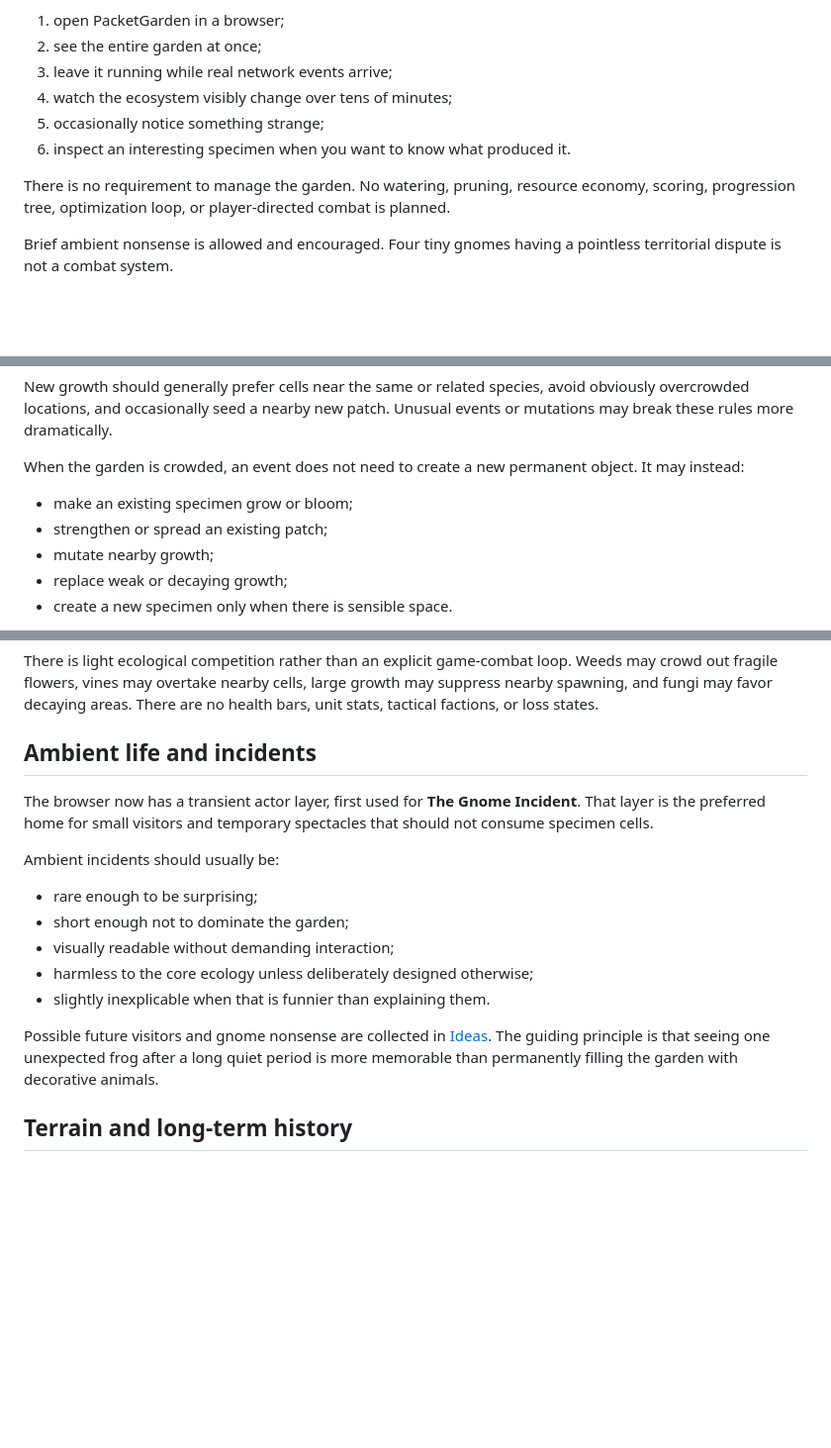
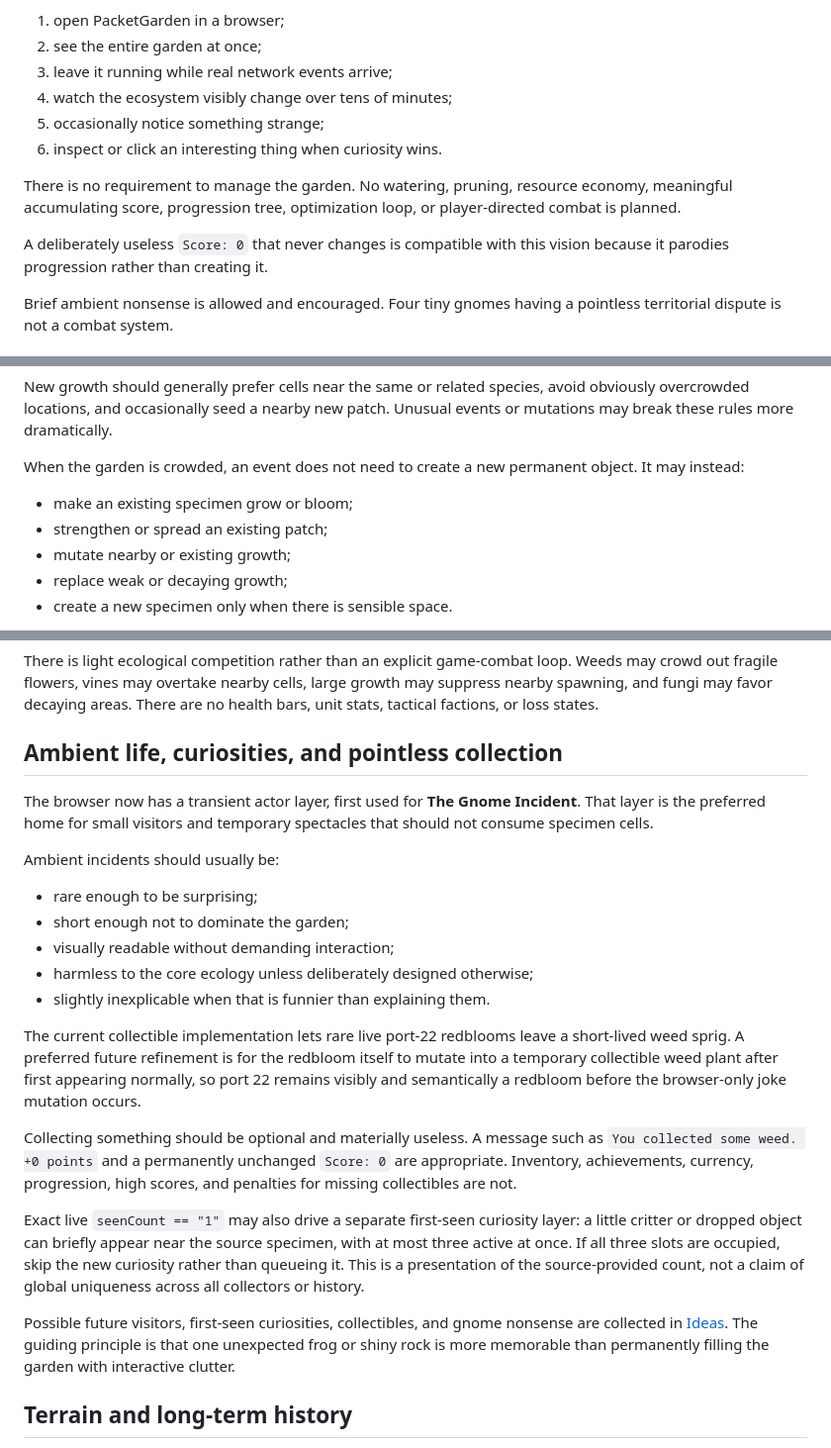
Before and after one commit to JoyfulReaper/PacketGarden, a Markdown page: docs/VISION.md, 3 parts joined by grey strips. Shown at 99% size. GitHub-like rendering; blank space fills up the shorter version.

Commit message:
Refine collectible and first-seen vision

```diff
--- a/docs/VISION.md
+++ b/docs/VISION.md
@@ -28,11 +28,14 @@ The intended experience is:
 3. leave it running while real network events arrive;
 4. watch the ecosystem visibly change over tens of minutes;
 5. occasionally notice something strange;
-6. inspect an interesting specimen when you want to know what produced it.
+6. inspect or click an interesting thing when curiosity wins.
 
 There is no requirement to manage the garden. No watering, pruning, resource
-economy, scoring, progression tree, optimization loop, or player-directed combat
-is planned.
+economy, meaningful accumulating score, progression tree, optimization loop, or
+player-directed combat is planned.
+
+A deliberately useless `Score: 0` that never changes is compatible with this
+vision because it parodies progression rather than creating it.
 
 Brief ambient nonsense is allowed and encouraged. Four tiny gnomes having a
 pointless territorial dispute is not a combat system.
@@ -98,7 +101,7 @@ object. It may instead:
 
 - make an existing specimen grow or bloom;
 - strengthen or spread an existing patch;
-- mutate nearby growth;
+- mutate nearby or existing growth;
 - replace weak or decaying growth;
 - create a new specimen only when there is sensible space.
 
@@ -130,7 +133,7 @@ Weeds may crowd out fragile flowers, vines may overtake nearby cells, large grow
 may suppress nearby spawning, and fungi may favor decaying areas. There are no
 health bars, unit stats, tactical factions, or loss states.
 
-## Ambient life and incidents
+## Ambient life, curiosities, and pointless collection
 
 The browser now has a transient actor layer, first used for **The Gnome Incident**.
 That layer is the preferred home for small visitors and temporary spectacles that
@@ -144,9 +147,27 @@ Ambient incidents should usually be:
 - harmless to the core ecology unless deliberately designed otherwise;
 - slightly inexplicable when that is funnier than explaining them.
 
-Possible future visitors and gnome nonsense are collected in [Ideas](IDEAS.md).
-The guiding principle is that seeing one unexpected frog after a long quiet period
-is more memorable than permanently filling the garden with decorative animals.
+The current collectible implementation lets rare live port-22 redblooms leave a
+short-lived weed sprig. A preferred future refinement is for the redbloom itself to
+mutate into a temporary collectible weed plant after first appearing normally, so
+port 22 remains visibly and semantically a redbloom before the browser-only joke
+mutation occurs.
+
+Collecting something should be optional and materially useless. A message such as
+`You collected some weed. +0 points` and a permanently unchanged `Score: 0` are
+appropriate. Inventory, achievements, currency, progression, high scores, and
+penalties for missing collectibles are not.
+
+Exact live `seenCount == "1"` may also drive a separate first-seen curiosity layer:
+a little critter or dropped object can briefly appear near the source specimen,
+with at most three active at once. If all three slots are occupied, skip the new
+curiosity rather than queueing it. This is a presentation of the source-provided
+count, not a claim of global uniqueness across all collectors or history.
+
+Possible future visitors, first-seen curiosities, collectibles, and gnome nonsense
+are collected in [Ideas](IDEAS.md). The guiding principle is that one unexpected
+frog or shiny rock is more memorable than permanently filling the garden with
+interactive clutter.
 
 ## Terrain and long-term history
 
```
Also changed, not shown: other parts of docs/VISION.md (+1 -0 lines).
